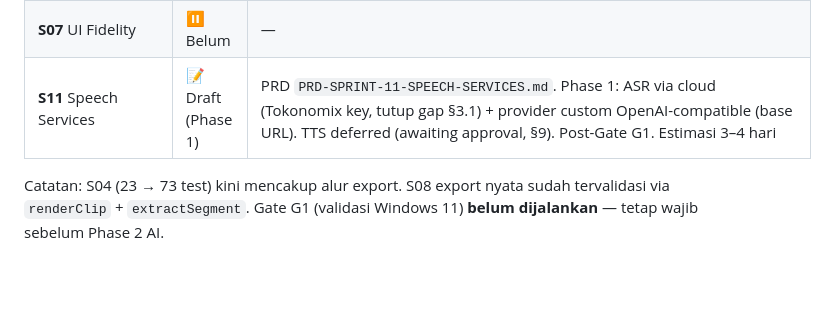
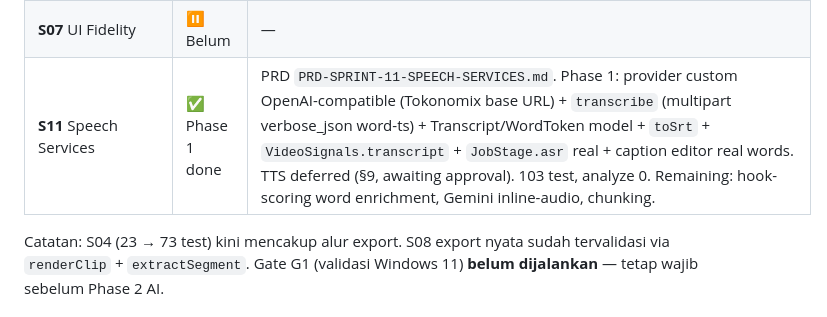
Before and after one commit to FarhanRzl/Visary-project, a Markdown page: docs/EXECUTION-ORDER-PRD.md, the part around the change. Rendered like a GitHub page; blank space fills up the shorter version.

Commit message:
docs: update EXECUTION-ORDER — S11 Phase 1 (ASR) done

```diff
--- a/docs/EXECUTION-ORDER-PRD.md
+++ b/docs/EXECUTION-ORDER-PRD.md
@@ -65,7 +65,7 @@ Catatan: S05 bernomar lebih kecil dari S06, tapi **S06 harus jalan duluan** kare
 | **S06** BYOK | ⏸️ Belum | — |
 | **S05** AI B-Roll | ⏸️ Belum | — |
 | **S07** UI Fidelity | ⏸️ Belum | — |
-| **S11** Speech Services | 📝 Draft (Phase 1) | PRD `PRD-SPRINT-11-SPEECH-SERVICES.md`. Phase 1: ASR via cloud (Tokonomix key, tutup gap §3.1) + provider custom OpenAI-compatible (base URL). TTS deferred (awaiting approval, §9). Post-Gate G1. Estimasi 3–4 hari |
+| **S11** Speech Services | ✅ Phase 1 done | PRD `PRD-SPRINT-11-SPEECH-SERVICES.md`. Phase 1: provider custom OpenAI-compatible (Tokonomix base URL) + `transcribe` (multipart verbose_json word-ts) + Transcript/WordToken model + `toSrt` + `VideoSignals.transcript` + `JobStage.asr` real + caption editor real words. TTS deferred (§9, awaiting approval). 103 test, analyze 0. Remaining: hook-scoring word enrichment, Gemini inline-audio, chunking. |
 
 Catatan: S04 (23 → 73 test) kini mencakup alur export. S08 export nyata sudah tervalidasi via `renderClip` + `extractSegment`. Gate G1 (validasi Windows 11) **belum dijalankan** — tetap wajib sebelum Phase 2 AI.
 
```
